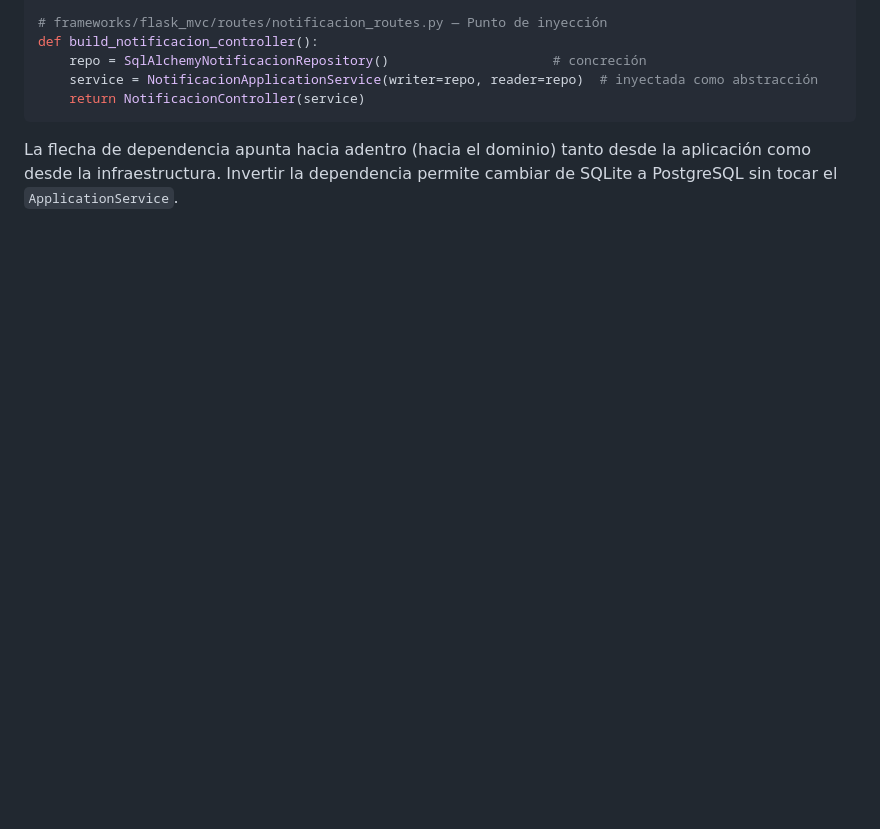
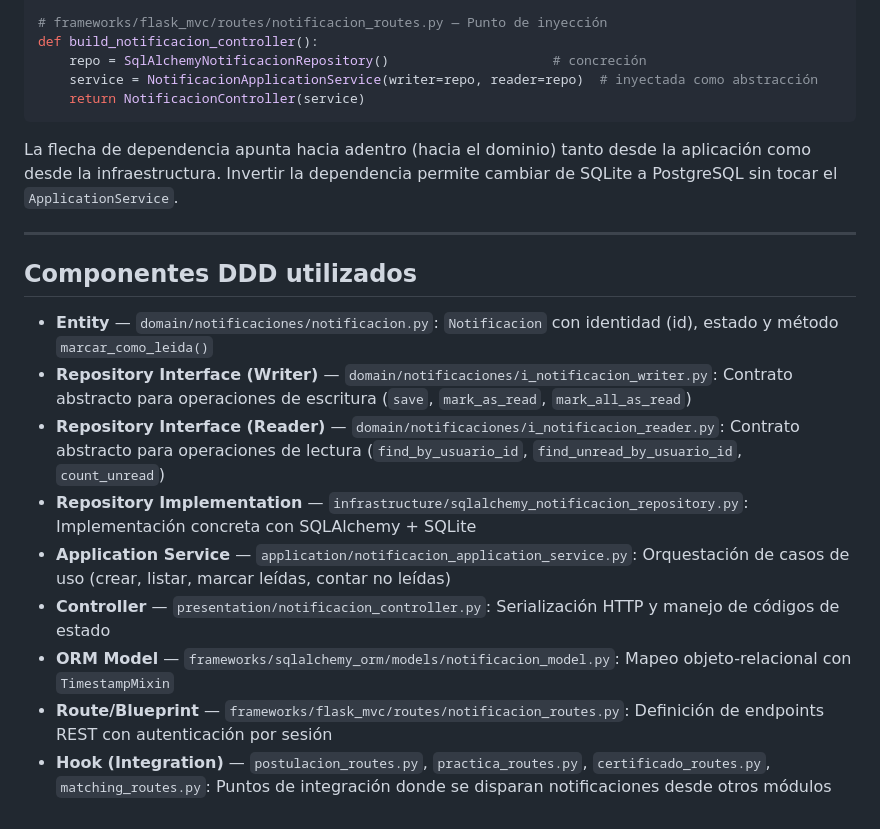
Before and after one commit to MoisesCcaso/ChambeaYa, a Markdown page: SOLID.md, the part around the change. Rendered like a GitHub page; blank space fills up the shorter version.

Commit message:
docs: add Componentes DDD utilizados en la implementación

````diff
--- a/SOLID.md
+++ b/SOLID.md
@@ -215,3 +215,17 @@ def build_notificacion_controller():
 ```
 
 La flecha de dependencia apunta hacia adentro (hacia el dominio) tanto desde la aplicación como desde la infraestructura. Invertir la dependencia permite cambiar de SQLite a PostgreSQL sin tocar el `ApplicationService`.
+
+---
+
+## Componentes DDD utilizados
+
+- **Entity** — `domain/notificaciones/notificacion.py`: `Notificacion` con identidad (id), estado y método `marcar_como_leida()`
+- **Repository Interface (Writer)** — `domain/notificaciones/i_notificacion_writer.py`: Contrato abstracto para operaciones de escritura (`save`, `mark_as_read`, `mark_all_as_read`)
+- **Repository Interface (Reader)** — `domain/notificaciones/i_notificacion_reader.py`: Contrato abstracto para operaciones de lectura (`find_by_usuario_id`, `find_unread_by_usuario_id`, `count_unread`)
+- **Repository Implementation** — `infrastructure/sqlalchemy_notificacion_repository.py`: Implementación concreta con SQLAlchemy + SQLite
+- **Application Service** — `application/notificacion_application_service.py`: Orquestación de casos de uso (crear, listar, marcar leídas, contar no leídas)
+- **Controller** — `presentation/notificacion_controller.py`: Serialización HTTP y manejo de códigos de estado
+- **ORM Model** — `frameworks/sqlalchemy_orm/models/notificacion_model.py`: Mapeo objeto-relacional con `TimestampMixin`
+- **Route/Blueprint** — `frameworks/flask_mvc/routes/notificacion_routes.py`: Definición de endpoints REST con autenticación por sesión
+- **Hook (Integration)** — `postulacion_routes.py`, `practica_routes.py`, `certificado_routes.py`, `matching_routes.py`: Puntos de integración donde se disparan notificaciones desde otros módulos
````
